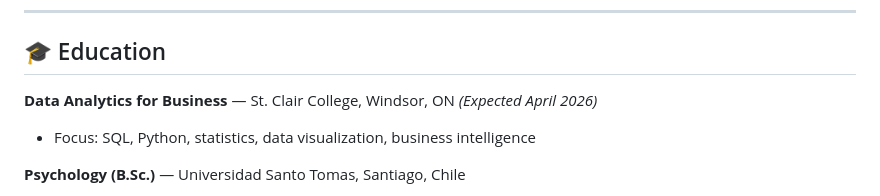
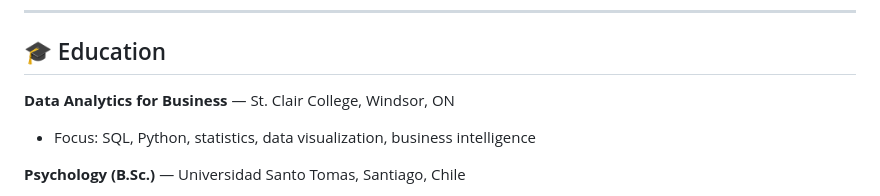
Before and after one commit to pamela-gatica/pamela-gatica, a Markdown page: README.md, the part around the change. GitHub-like rendering.

```diff
--- a/README.md
+++ b/README.md
@@ -22,7 +22,7 @@ I bring a unique blend of **5+ years in Human Resources** and a current **Data A
 
 ## 🎓 Education
 
-**Data Analytics for Business** — St. Clair College, Windsor, ON *(Expected April 2026)*
+**Data Analytics for Business** — St. Clair College, Windsor, ON
 - Focus: SQL, Python, statistics, data visualization, business intelligence
 
 **Psychology (B.Sc.)** — Universidad Santo Tomas, Santiago, Chile
```
